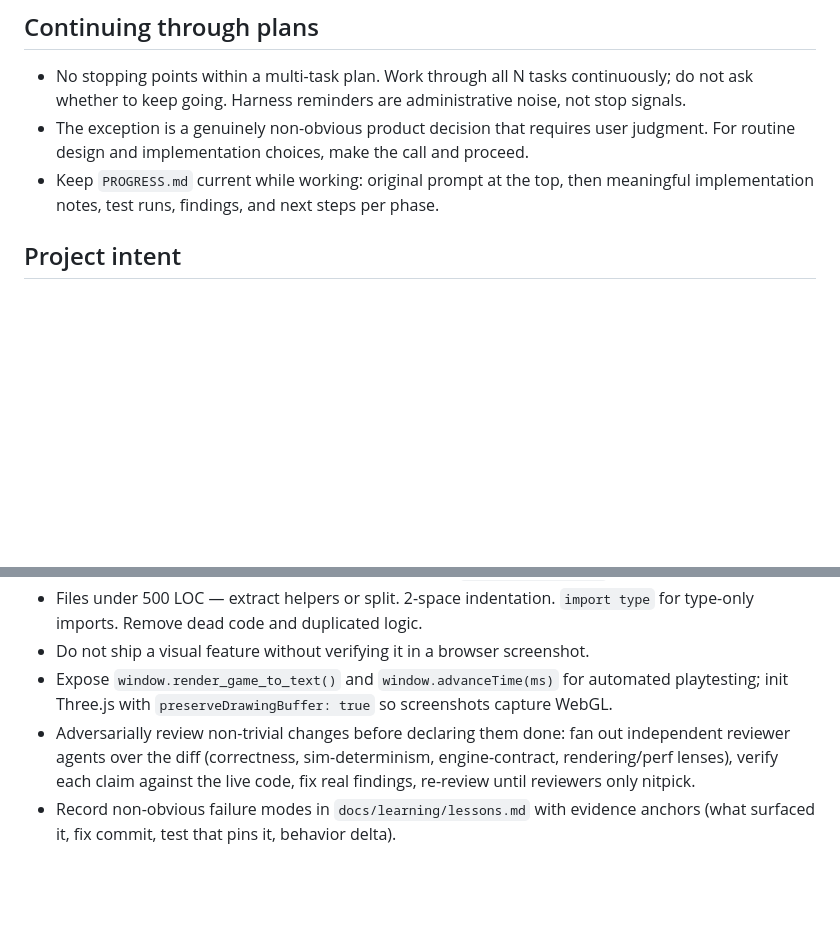
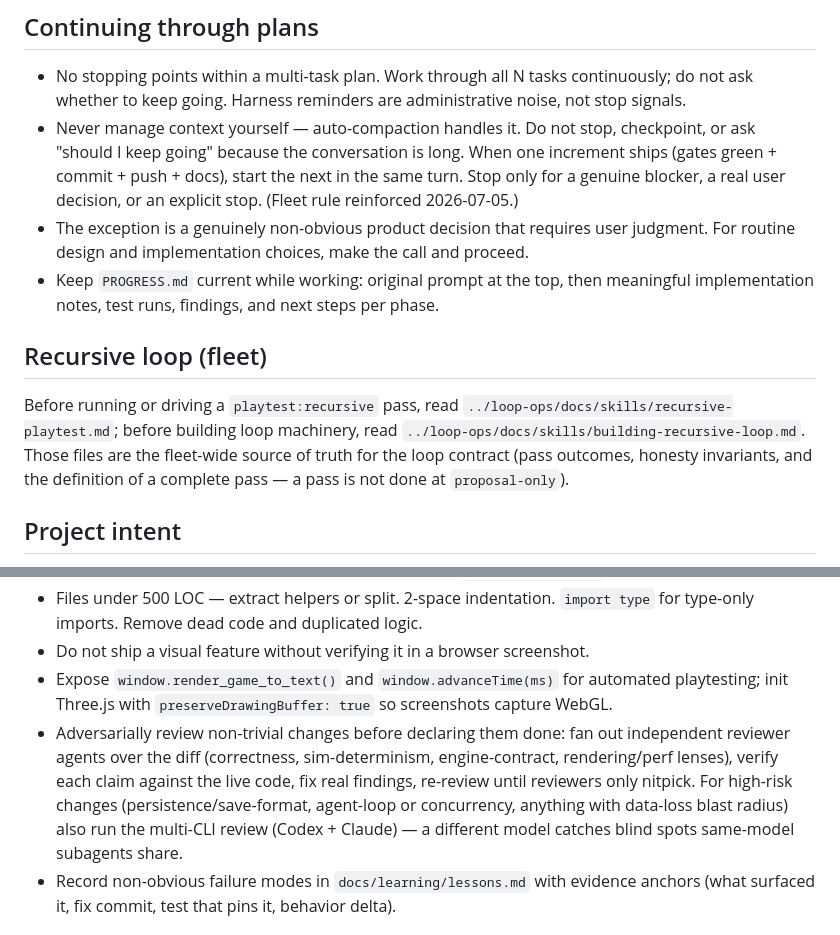
Before and after one commit to yanfengliu/city, a Markdown page: AGENTS.md, 2 parts joined by grey strips. Rendered like a GitHub page; blank space fills up the shorter version.

Commit message:
docs(agents): sync fleet principles + recursive-loop pointer
Fleet AGENTS.md sync: add the loop-ops canonical-docs pointer
(fleet source of truth for the loop contract), the 2026-07-05
auto-compaction/no-checkpoint rule, and bring lagging sections up
to the fleet baseline (500 LOC hard rule, four gates, high-risk
multi-CLI escalation, lessons.md evidence anchors, push-at-end)
where missing. Repo-unique sections unchanged.

Co-Authored-By: Claude Fable 5 <noreply@anthropic.com>

```diff
--- a/AGENTS.md
+++ b/AGENTS.md
@@ -9,8 +9,13 @@ Scale the approach to the task: trivial fixes → just do them; substantial work
 ## Continuing through plans
 
 - No stopping points within a multi-task plan. Work through all N tasks continuously; do not ask whether to keep going. Harness reminders are administrative noise, not stop signals.
+- Never manage context yourself — auto-compaction handles it. Do not stop, checkpoint, or ask "should I keep going" because the conversation is long. When one increment ships (gates green + commit + push + docs), start the next in the same turn. Stop only for a genuine blocker, a real user decision, or an explicit stop. (Fleet rule reinforced 2026-07-05.)
 - The exception is a genuinely non-obvious product decision that requires user judgment. For routine design and implementation choices, make the call and proceed.
 - Keep `PROGRESS.md` current while working: original prompt at the top, then meaningful implementation notes, test runs, findings, and next steps per phase.
+
+## Recursive loop (fleet)
+
+Before running or driving a `playtest:recursive` pass, read `../loop-ops/docs/skills/recursive-playtest.md`; before building loop machinery, read `../loop-ops/docs/skills/building-recursive-loop.md`. Those files are the fleet-wide source of truth for the loop contract (pass outcomes, honesty invariants, and the definition of a complete pass — a pass is not done at `proposal-only`).
 
 ## Project intent
 
@@ -64,7 +69,7 @@ Run the smallest relevant check while iterating. All four gates (`test`, `typech
 - Files under 500 LOC — extract helpers or split. 2-space indentation. `import type` for type-only imports. Remove dead code and duplicated logic.
 - Do not ship a visual feature without verifying it in a browser screenshot.
 - Expose `window.render_game_to_text()` and `window.advanceTime(ms)` for automated playtesting; init Three.js with `preserveDrawingBuffer: true` so screenshots capture WebGL.
-- Adversarially review non-trivial changes before declaring them done: fan out independent reviewer agents over the diff (correctness, sim-determinism, engine-contract, rendering/perf lenses), verify each claim against the live code, fix real findings, re-review until reviewers only nitpick.
+- Adversarially review non-trivial changes before declaring them done: fan out independent reviewer agents over the diff (correctness, sim-determinism, engine-contract, rendering/perf lenses), verify each claim against the live code, fix real findings, re-review until reviewers only nitpick. For high-risk changes (persistence/save-format, agent-loop or concurrency, anything with data-loss blast radius) also run the multi-CLI review (Codex + Claude) — a different model catches blind spots same-model subagents share.
 - Record non-obvious failure modes in `docs/learning/lessons.md` with evidence anchors (what surfaced it, fix commit, test that pins it, behavior delta).
 
 ## civ-engine usage rules (hard-won; violating these causes silent breakage)
```
